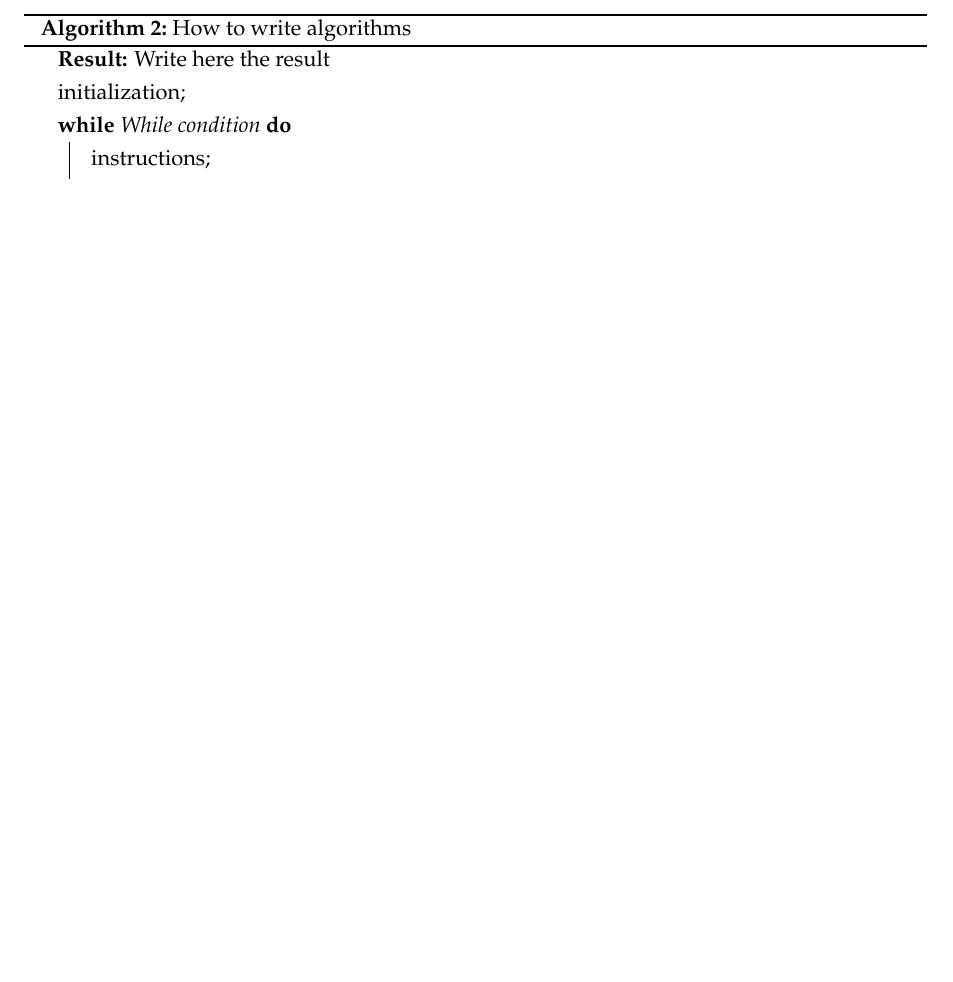
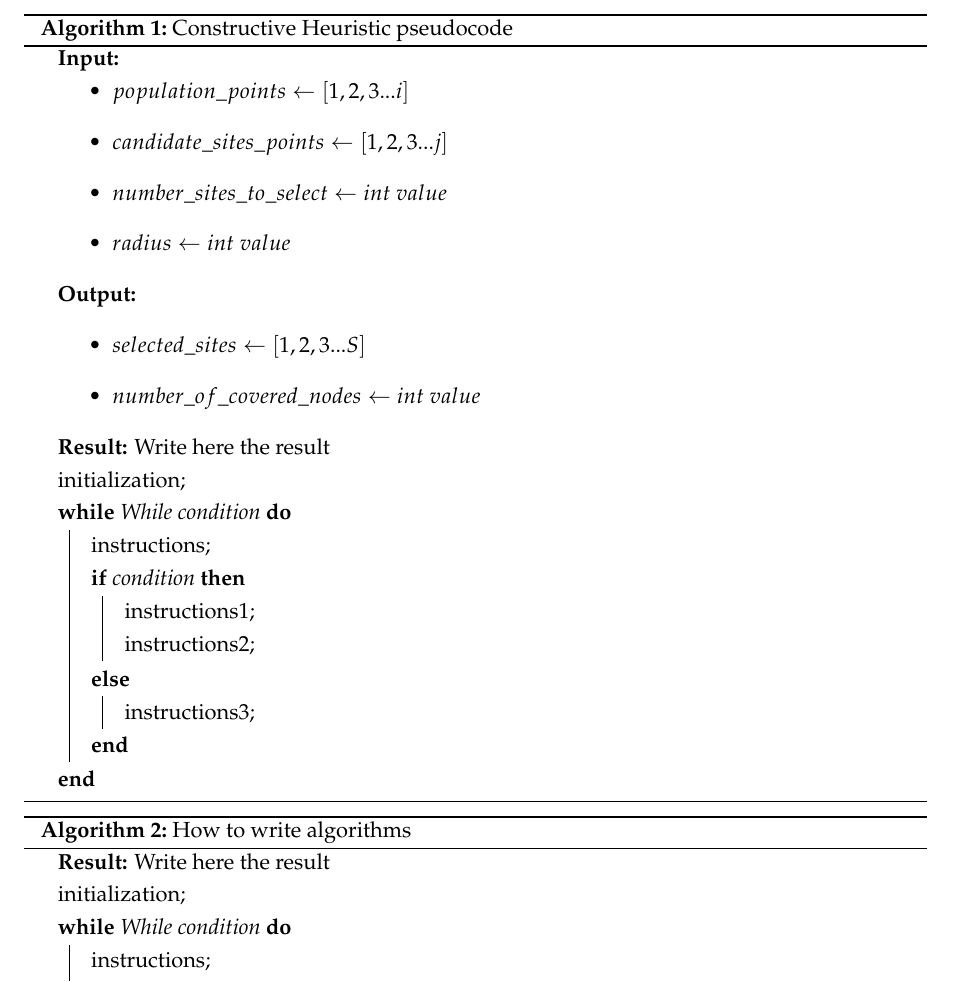
Before and after one commit to yeguacelestial/mclp-sto, a LaTeX document (tex/content.tex): part of page 5 of 6, cut at the place of the change, the shorter picture padded with empty space. Compiled offline with pdfLaTeX.

Commit message:
Added input to CH pseudocode

```diff
--- a/tex/content.tex
+++ b/tex/content.tex
@@ -119,7 +119,36 @@ The scatter plot shown in the figure ~\ref{fig:example_instance_output} illustra
 By definition, a constructive heuristic is a type of heuristic that starts with an empty solution and keeps extending with each iteration until a feasible solution is obtained.
 
 \begin{algorithm}[H]
-	\caption{Constructive Heuristic algorithm}
+	\caption{Constructive Heuristic pseudocode}\label{pseudo: ch}
+	\SetAlgoLined
+	\SetKwInput{KwInput}{Input}
+	\SetKwInput{KwOutput}{Output}
+
+	\KwInput{\begin{itemize}
+		\item $population\_points \gets [1,2,3...i]$
+		\item $candidate\_sites\_points \gets [1,2,3...j]$
+		\item $number\_sites\_to\_select \gets int \ value$
+		\item $radius \gets int \ value$
+	\end{itemize}}
+	\KwOutput{\begin{itemize}
+		\item $selected\_sites \gets [1,2,3...S]$
+		\item $number\_of\_covered\_nodes \gets int \ value$
+	\end{itemize}}
+	\KwResult{Write here the result}
+	initialization\;
+	\While{While condition}{
+		instructions\;
+	\eIf{condition}{
+		instructions1\;
+		instructions2\;
+	}{
+		instructions3\;
+	}
+	}
+\end{algorithm}
+
+\begin{algorithm}[H]
+	\caption{How to write algorithms}
 	\SetAlgoLined
 	\KwResult{Write here the result}
 	initialization\;
```
Also changed, not shown: tex/content.pdf, tex/content.tex (1 more changed lines).
